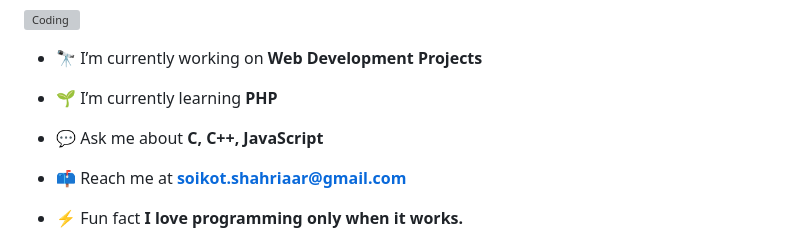
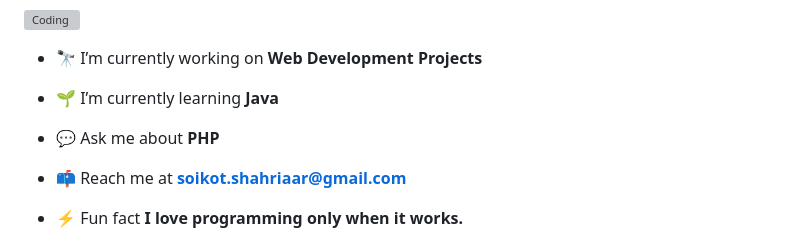
Before and after one commit to soikot-shahriaar/soikot-shahriaar, a Markdown page: README.md, the part around the change. Rendered like a GitHub page; grey boxes are pictures that could not be loaded.

```diff
--- a/README.md
+++ b/README.md
@@ -5,9 +5,9 @@
 
 - 🔭 I’m currently working on **Web Development Projects**
 
-- 🌱 I’m currently learning **PHP**
+- 🌱 I’m currently learning **Java**
 
-- 💬 Ask me about **C, C++, JavaScript**
+- 💬 Ask me about **PHP**
 
 - 📫 Reach me at **soikot.shahriaar@gmail.com**
 
```
